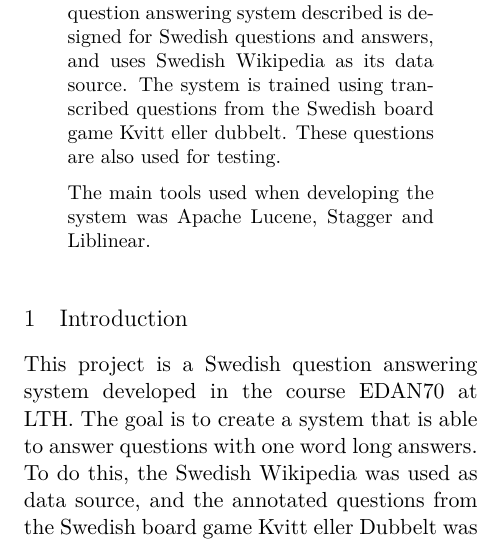
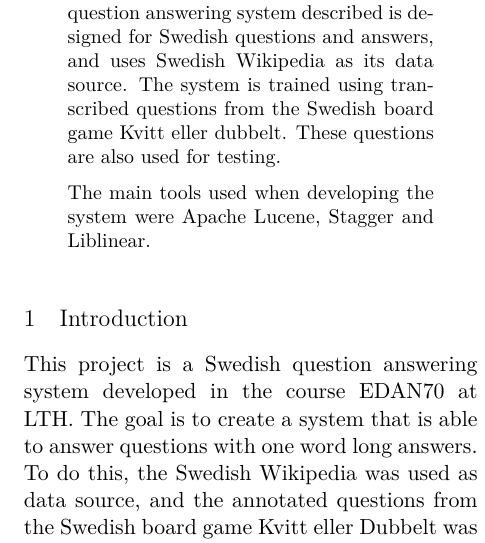
Before and after one commit to merisbahti/minerva, a LaTeX paper (report/naaclhlt2015.tex, which reads report/sections/abstract.tex): part of one column of page 1 of 6, cut so that both start at the same text. Compiled offline with XeLaTeX.

Commit message:
was -> were

```diff
--- a/report/sections/abstract.tex
+++ b/report/sections/abstract.tex
@@ -5,4 +5,4 @@ uses Swedish Wikipedia as its data source. The system is trained using transcrib
 questions from the Swedish board game Kvitt eller dubbelt. These questions are also used
 for testing.
 
-The main tools used when developing the system was Apache Lucene, Stagger and Liblinear.
+The main tools used when developing the system were Apache Lucene, Stagger and Liblinear.
```
